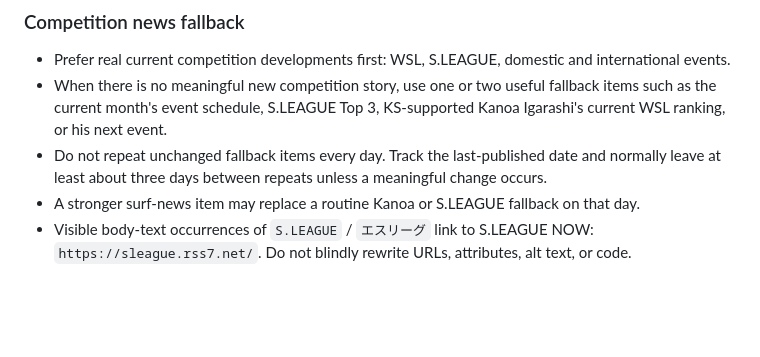
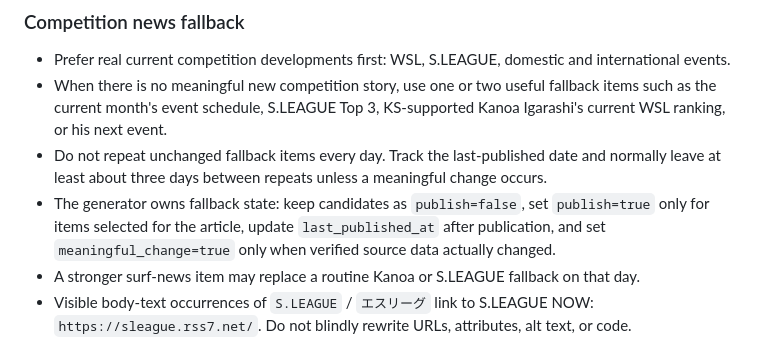
Before and after one commit to oosaka0123-sudo/kansai-surfer-ks, a Markdown page: PROJECT_SPEC.md, the part around the change. GitHub-like rendering; blank space fills up the shorter version.

Commit message:
docs: define fallback publication state ownership

```diff
--- a/PROJECT_SPEC.md
+++ b/PROJECT_SPEC.md
@@ -203,6 +203,7 @@ Normal days should remain concise. Major typhoon, earthquake, tsunami, high-wave
 - Prefer real current competition developments first: WSL, S.LEAGUE, domestic and international events.
 - When there is no meaningful new competition story, use one or two useful fallback items such as the current month's event schedule, S.LEAGUE Top 3, KS-supported Kanoa Igarashi's current WSL ranking, or his next event.
 - Do not repeat unchanged fallback items every day. Track the last-published date and normally leave at least about three days between repeats unless a meaningful change occurs.
+- The generator owns fallback state: keep candidates as `publish=false`, set `publish=true` only for items selected for the article, update `last_published_at` after publication, and set `meaningful_change=true` only when verified source data actually changed.
 - A stronger surf-news item may replace a routine Kanoa or S.LEAGUE fallback on that day.
 - Visible body-text occurrences of `S.LEAGUE` / `エスリーグ` link to S.LEAGUE NOW: `https://sleague.rss7.net/`. Do not blindly rewrite URLs, attributes, alt text, or code.
 
```
